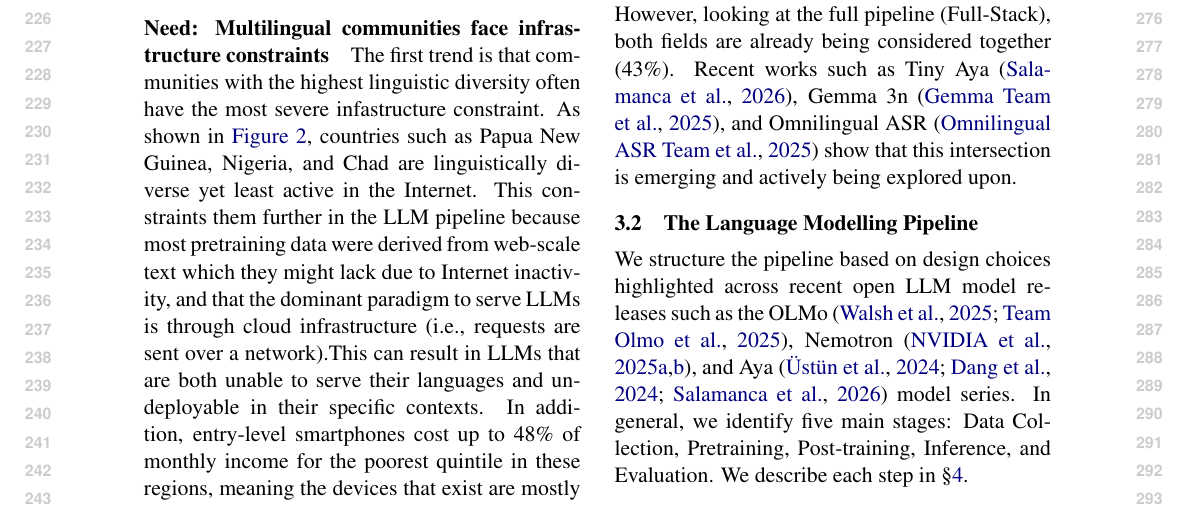
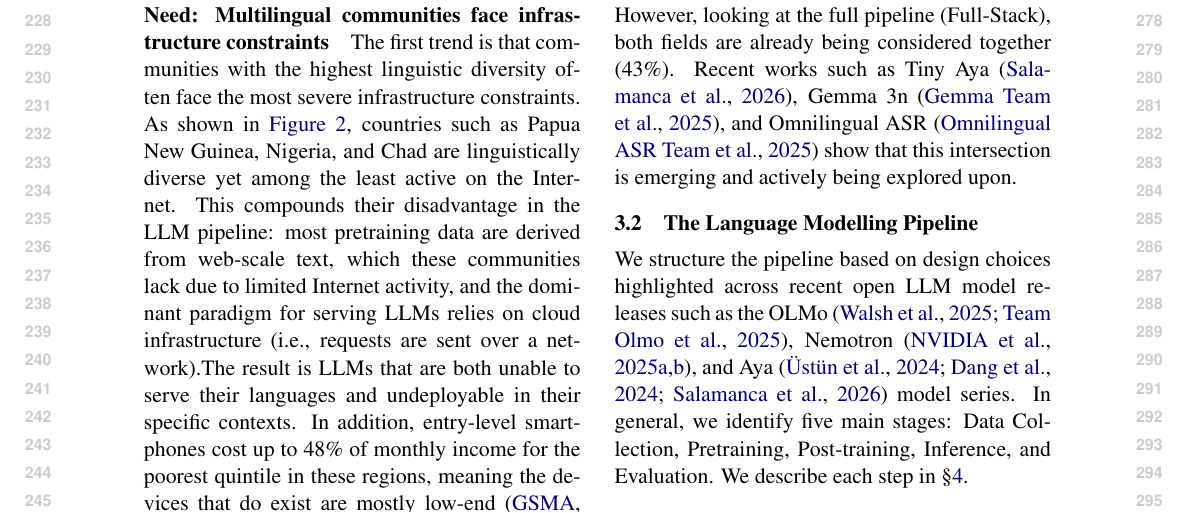
Before and after one commit to ljvmiranda921/multilinguality-at-the-edge, a LaTeX paper (tacl2021v1-template.tex): part of page 3 of 10 before the commit and part of page 3 of 11 after it, cut so that both start at the same text. Compiled offline with pdfLaTeX.

Commit message:
[wip] Update

```diff
--- a/tacl2021v1-template.tex
+++ b/tacl2021v1-template.tex
@@ -192,12 +192,12 @@
 
 % TODO: improve this paragraph
 \paragraph{Need: Multilingual communities face infrastructure constraints}
-The first trend is that communities with the highest linguistic diversity often have the most severe infastructure constraint. %  such as network connectivity or ICT adoption.
-As shown in \autoref{fig:infra_lingdiv_ict}, countries such as Papua New Guinea, Nigeria, and Chad are linguistically diverse yet least active in the Internet.
-This constraints them further in the LLM pipeline because most pretraining data were derived from web-scale text which they might lack due to Internet inactivity, and
-that the dominant paradigm to serve LLMs is through cloud infrastructure (i.e., requests are sent over a network).% this limited connectivity restricts  how these communities can access language technologies.
-This can result in LLMs that are both unable to serve their languages and undeployable in their specific contexts.
-In addition, entry-level smartphones cost up to 48\% of monthly income for the poorest quintile in these regions, meaning the devices that exist are mostly low-end \cite{GSMA2025MobileEconomy}.
+The first trend is that communities with the highest linguistic diversity often face the most severe infrastructure constraints. %  such as network connectivity or ICT adoption.
+As shown in \autoref{fig:infra_lingdiv_ict}, countries such as Papua New Guinea, Nigeria, and Chad are linguistically diverse yet among the least active on the Internet.
+This compounds their disadvantage in the LLM pipeline: most pretraining data are derived from web-scale text, which these communities lack due to limited Internet activity, and
+the dominant paradigm for serving LLMs relies on cloud infrastructure (i.e., requests are sent over a network).% this limited connectivity restricts  how these communities can access language technologies.
+The result is LLMs that are both unable to serve their languages and undeployable in their specific contexts.
+In addition, entry-level smartphones cost up to 48\% of monthly income for the poorest quintile in these regions, meaning the devices that do exist are mostly low-end \cite{GSMA2025MobileEconomy}.
 Of the 21 countries with more than 100 living languages, 12 are classified as low or lower-middle income, showing a \textit{need} for models that can run entirely on-device.
 
 \begin{figure}[t]
```
